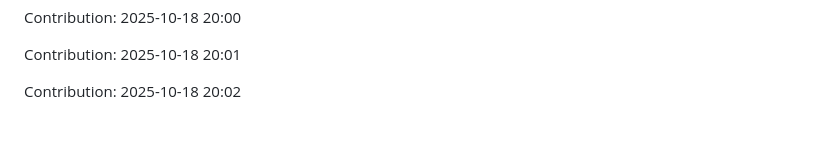
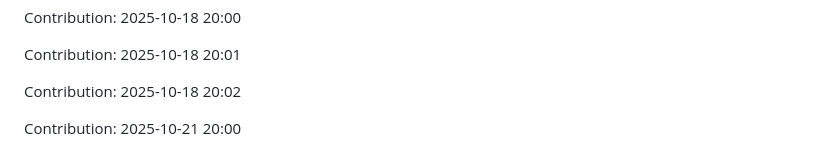
Before and after one commit to iKnowLab-Projects/IITP_AGI_STT, a Markdown page: README.md, the part around the change. GitHub-like rendering; blank space fills up the shorter version.

Commit message:
"Contribution: 2025-10-21 20:00"

```diff
--- a/README.md
+++ b/README.md
@@ -369,3 +369,5 @@ Contribution: 2025-10-18 20:00
 Contribution: 2025-10-18 20:01
 
 Contribution: 2025-10-18 20:02
+
+Contribution: 2025-10-21 20:00
```
